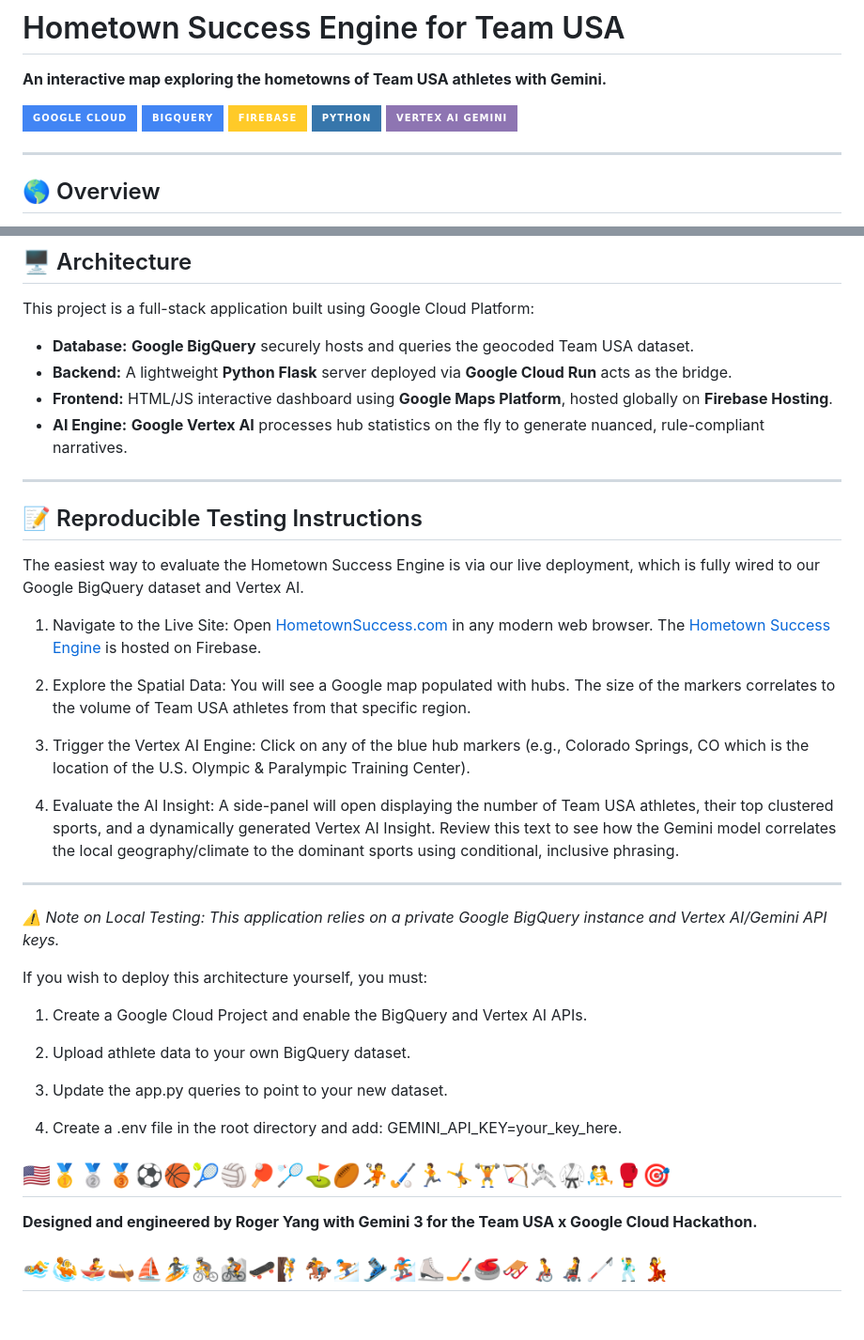
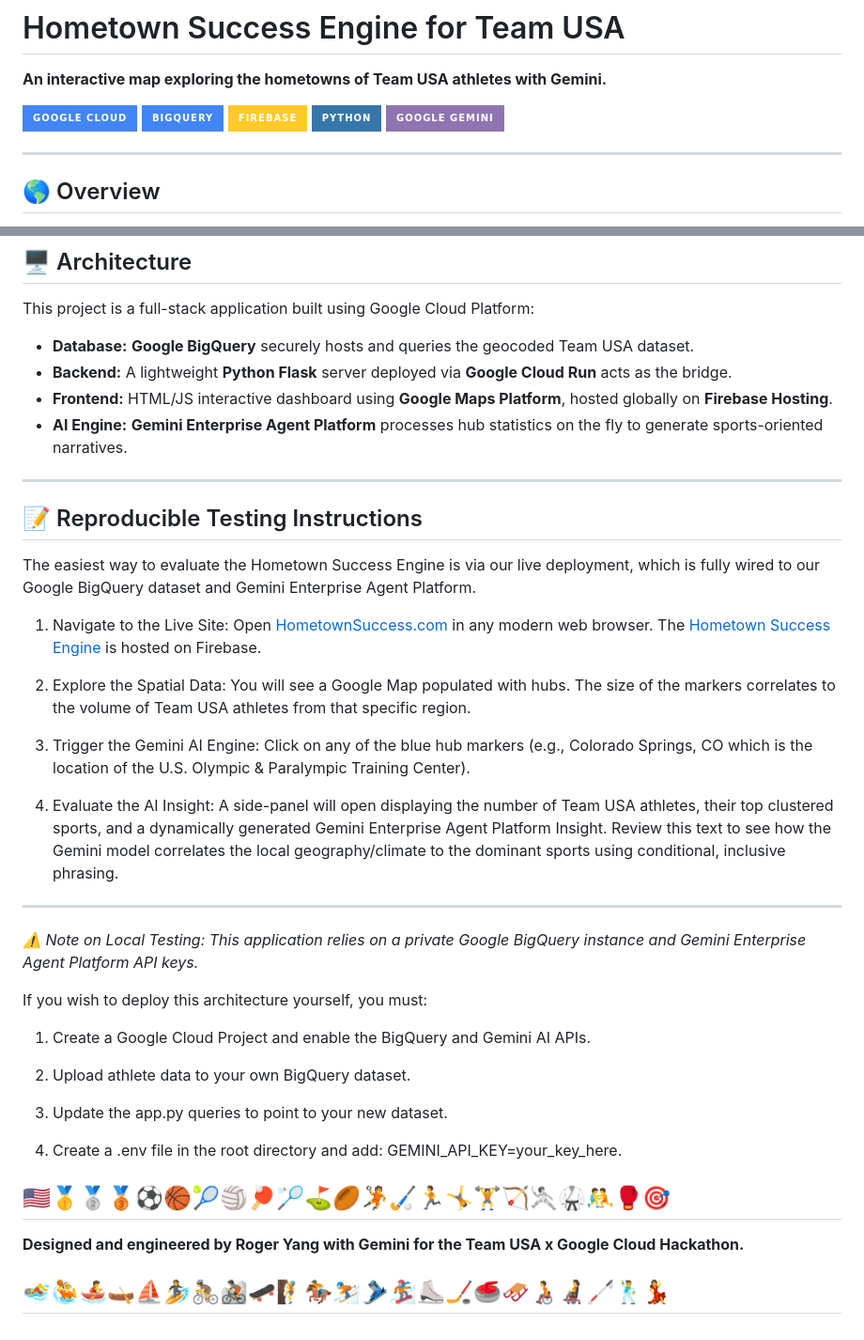
Before and after one commit to r-o-g-e-r-y-a-n-g/hometown-success-engine, a Markdown page: README.md, 2 parts joined by grey strips. Shown at 94% size. GitHub-like rendering; badges without logos.

```diff
--- a/README.md
+++ b/README.md
@@ -6,7 +6,7 @@
 [![BigQuery](https://img.shields.io/badge/BigQuery-4285F4?style=for-the-badge&logo=google-bigquery&logoColor=white)](https://cloud.google.com/bigquery)
 [![Firebase](https://img.shields.io/badge/Firebase-FFCA28?style=for-the-badge&logo=firebase&logoColor=black)](https://firebase.google.com/)
 [![Python](https://img.shields.io/badge/Python-3776AB?style=for-the-badge&logo=python&logoColor=white)](https://www.python.org/)
-[![Gemini](https://img.shields.io/badge/Vertex_AI_Gemini-8E75B2?style=for-the-badge&logo=google-gemini&logoColor=white)](https://cloud.google.com/vertex-ai)
+![Google Gemini](https://img.shields.io/badge/google%20gemini-8E75B2?style=for-the-badge&logo=google%20gemini&logoColor=white)
 
 ---
 
@@ -21,28 +21,28 @@ This project is a full-stack application built using Google Cloud Platform:
 * **Database:** **Google BigQuery** securely hosts and queries the geocoded Team USA dataset.
 * **Backend:** A lightweight **Python Flask** server deployed via **Google Cloud Run** acts as the bridge.
 * **Frontend:** HTML/JS interactive dashboard using **Google Maps Platform**, hosted globally on **Firebase Hosting**.
-* **AI Engine:** **Google Vertex AI** processes hub statistics on the fly to generate nuanced, rule-compliant narratives.
+* **AI Engine:** **Gemini Enterprise Agent Platform** processes hub statistics on the fly to generate sports-oriented narratives.
 
 ---
 
 ## 📝 Reproducible Testing Instructions
-The easiest way to evaluate the Hometown Success Engine is via our live deployment, which is fully wired to our Google BigQuery dataset and Vertex AI.
+The easiest way to evaluate the Hometown Success Engine is via our live deployment, which is fully wired to our Google BigQuery dataset and Gemini Enterprise Agent Platform.
 
 1. Navigate to the Live Site: Open [HometownSuccess.com](https://hometownsuccess.com) in any modern web browser. The [Hometown Success Engine](https://hometown-success-engine.firebaseapp.com) is hosted on Firebase.
 
-2. Explore the Spatial Data: You will see a Google map populated with hubs. The size of the markers correlates to the volume of Team USA athletes from that specific region.
+2. Explore the Spatial Data: You will see a Google Map populated with hubs. The size of the markers correlates to the volume of Team USA athletes from that specific region.
 
-3. Trigger the Vertex AI Engine: Click on any of the blue hub markers (e.g., Colorado Springs, CO which is the location of the U.S. Olympic & Paralympic Training Center).
+3. Trigger the Gemini AI Engine: Click on any of the blue hub markers (e.g., Colorado Springs, CO which is the location of the U.S. Olympic & Paralympic Training Center).
 
-4. Evaluate the AI Insight: A side-panel will open displaying the number of Team USA athletes, their top clustered sports, and a dynamically generated Vertex AI Insight. Review this text to see how the Gemini model correlates the local geography/climate to the dominant sports using conditional, inclusive phrasing.
+4. Evaluate the AI Insight: A side-panel will open displaying the number of Team USA athletes, their top clustered sports, and a dynamically generated Gemini Enterprise Agent Platform Insight. Review this text to see how the Gemini model correlates the local geography/climate to the dominant sports using conditional, inclusive phrasing.
 
 ---
 
-*⚠️ Note on Local Testing: This application relies on a private Google BigQuery instance and Vertex AI/Gemini API keys.*
+*⚠️ Note on Local Testing: This application relies on a private Google BigQuery instance and Gemini Enterprise Agent Platform API keys.*
 
 If you wish to deploy this architecture yourself, you must:
 
-1. Create a Google Cloud Project and enable the BigQuery and Vertex AI APIs.
+1. Create a Google Cloud Project and enable the BigQuery and Gemini AI APIs.
 
 2. Upload athlete data to your own BigQuery dataset.
 
@@ -51,5 +51,5 @@ If you wish to deploy this architecture yourself, you must:
 4. Create a .env file in the root directory and add: GEMINI_API_KEY=your_key_here.
 
 ## 🇺🇸🥇🥈🥉⚽🏀🎾🏐🏓🏸⛳🏉🤾🏑🏃🤸🏋️🏹🤺🥋🤼🥊🎯
-**Designed and engineered by Roger Yang with Gemini 3 for the Team USA x Google Cloud Hackathon.**
+**Designed and engineered by Roger Yang with Gemini for the Team USA x Google Cloud Hackathon.**
 ## 🏊🤽🚣🛶⛵🏄🚴🚵🛹🧗🏇⛷️🎿🏂⛸️🏒🥌🛷🧑‍🦽🧑‍🦼🦯🕺💃
```
